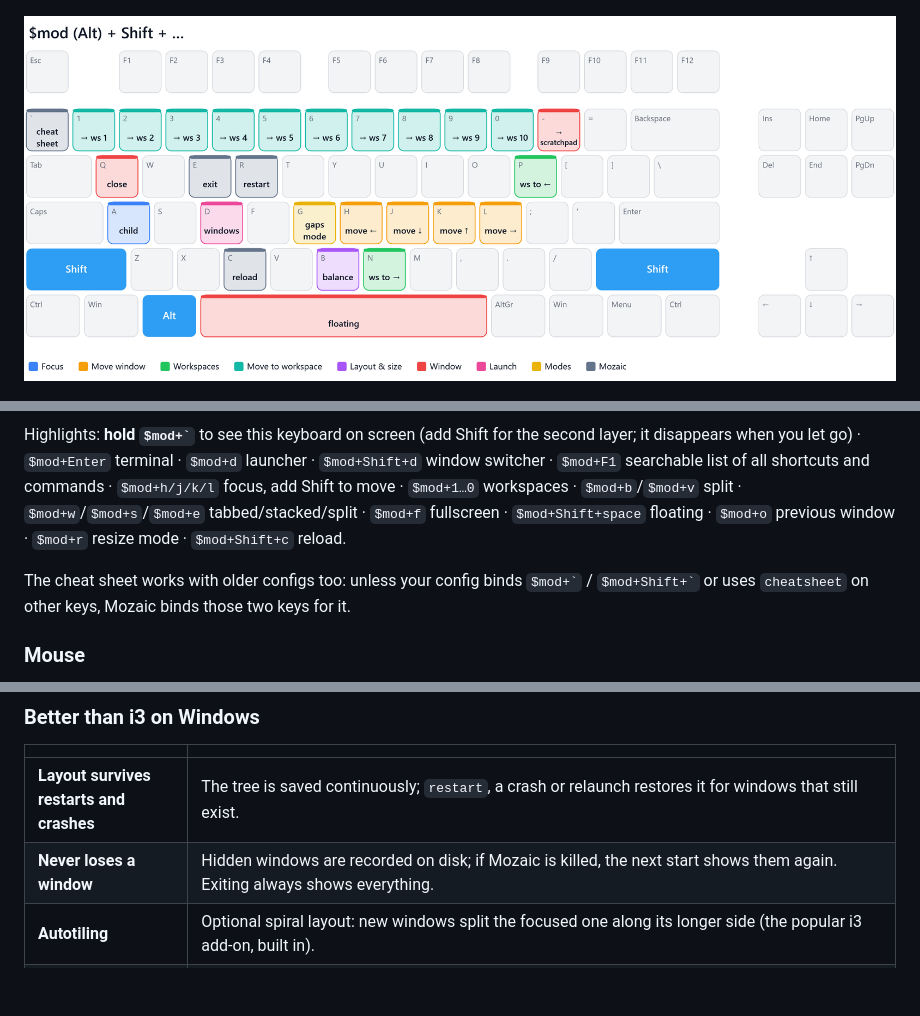
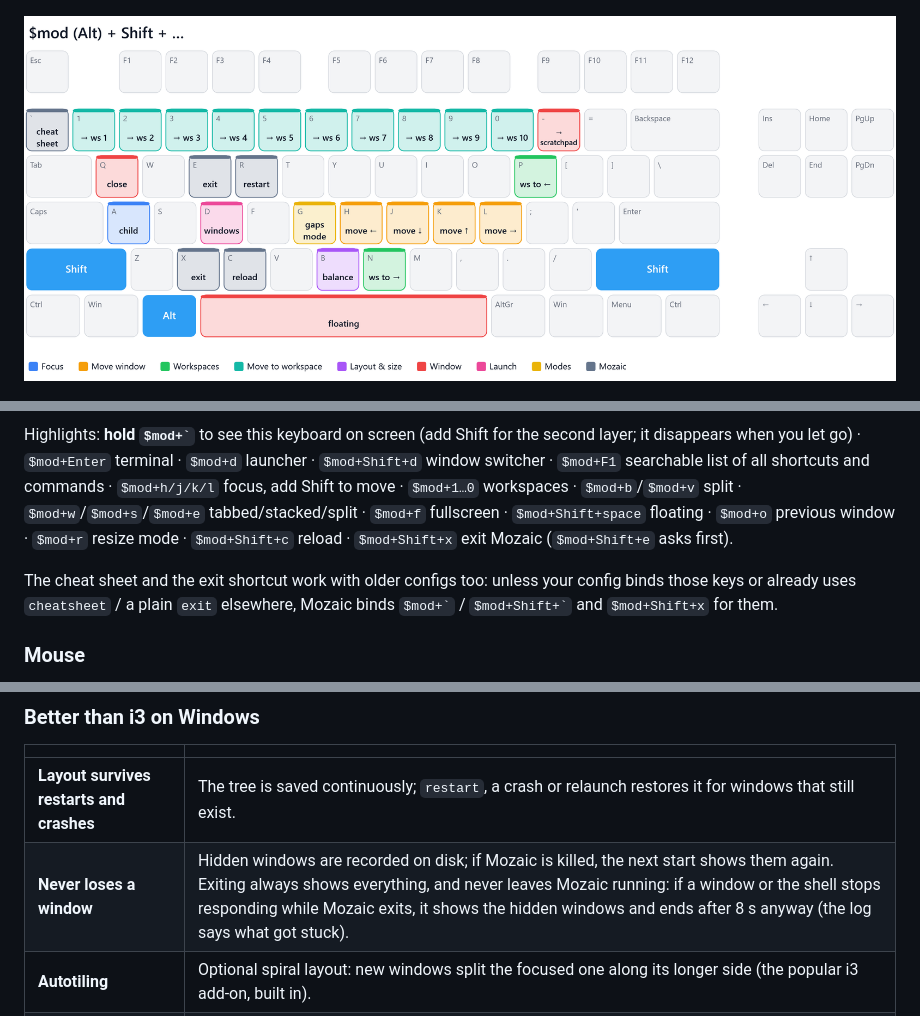
Before and after one commit to kszostek/mozaic, a Markdown page: README.md, 3 parts joined by grey strips. Drawn GitHub-style; pictures changed too: docs/images/keyboard-mod-shift.png; blank space fills up the shorter version.

```diff
--- a/README.md
+++ b/README.md
@@ -49,10 +49,10 @@ Highlights: **hold `` $mod+` ``** to see this keyboard on screen (add Shift for
 when you let go) · `$mod+Enter` terminal · `$mod+d` launcher · `$mod+Shift+d` window switcher · `$mod+F1`
 searchable list of all shortcuts and commands · `$mod+h/j/k/l` focus, add Shift to move · `$mod+1…0` workspaces ·
 `$mod+b`/`$mod+v` split · `$mod+w`/`$mod+s`/`$mod+e` tabbed/stacked/split · `$mod+f` fullscreen ·
-`$mod+Shift+space` floating · `$mod+o` previous window · `$mod+r` resize mode · `$mod+Shift+c` reload.
+`$mod+Shift+space` floating · `$mod+o` previous window · `$mod+r` resize mode · `$mod+Shift+c` reload · `$mod+Shift+x` exit Mozaic (`$mod+Shift+e` asks first).
 
-The cheat sheet works with older configs too: unless your config binds `` $mod+` `` / `` $mod+Shift+` `` or uses
-`cheatsheet` on other keys, Mozaic binds those two keys for it.
+The cheat sheet and the exit shortcut work with older configs too: unless your config binds those keys or already
+uses `cheatsheet` / a plain `exit` elsewhere, Mozaic binds `` $mod+` `` / `` $mod+Shift+` `` and `$mod+Shift+x` for them.
 
 ### Mouse
 
@@ -99,7 +99,7 @@ desktops.
 | | |
 |---|---|
 | **Layout survives restarts and crashes** | The tree is saved continuously; `restart`, a crash or relaunch restores it for windows that still exist. |
-| **Never loses a window** | Hidden windows are recorded on disk; if Mozaic is killed, the next start shows them again. Exiting always shows everything. |
+| **Never loses a window** | Hidden windows are recorded on disk; if Mozaic is killed, the next start shows them again. Exiting always shows everything, and never leaves Mozaic running: if a window or the shell stops responding while Mozaic exits, it shows the hidden windows and ends after 8 s anyway (the log says what got stuck). |
 | **Autotiling** | Optional spiral layout: new windows split the focused one along its longer side (the popular i3 add-on, built in). |
 | **No useless nesting** | Split containers left with one child are flattened automatically. |
 | **Windows 11 integration** | Focus shown with the native colored window border, optional square corners, invisible resize borders compensated so gaps are pixel-exact. |
```
Also changed, not shown: docs/images/keyboard-mod.png, 10 other files.
